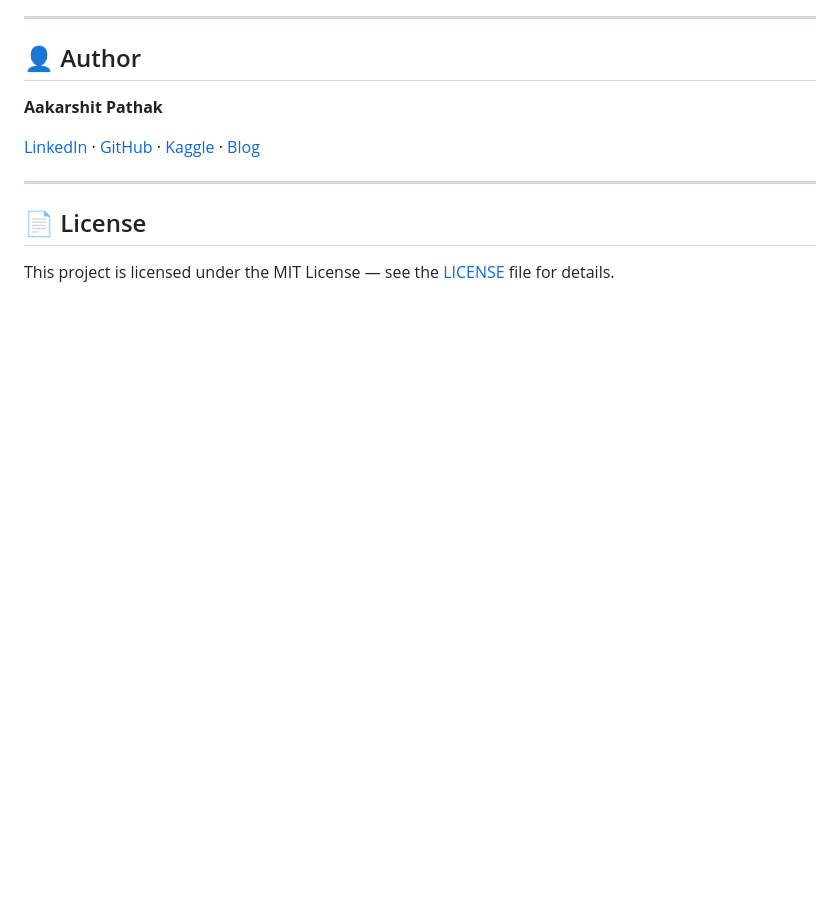
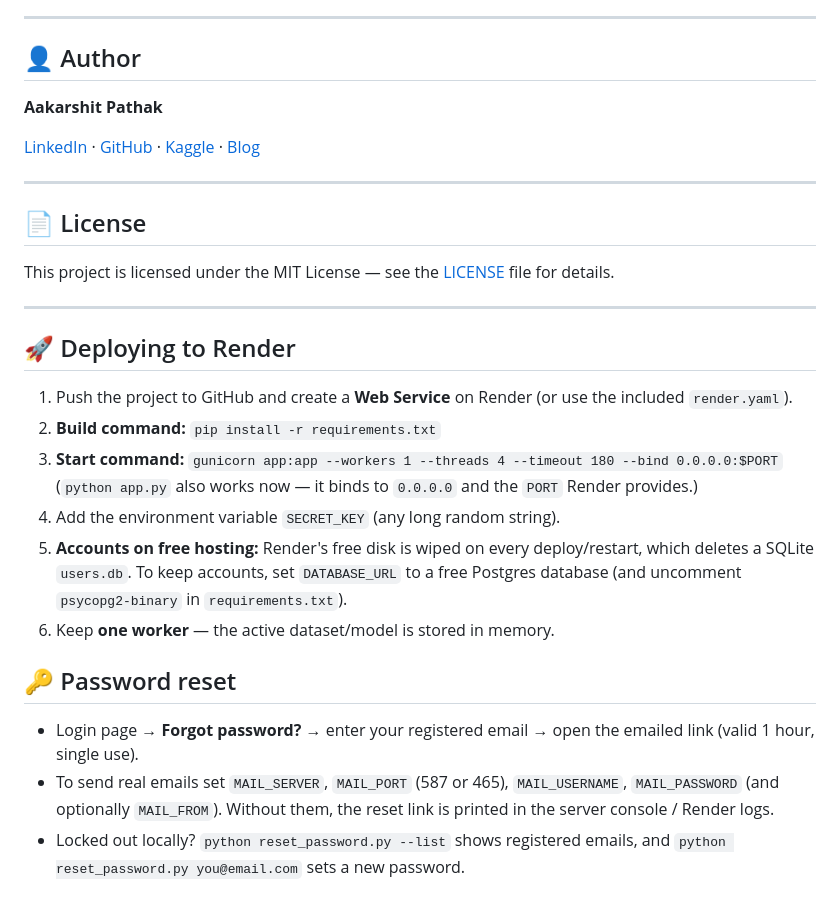
Before and after one commit to aakarshitpathak/ML-Ready-AI, a Markdown page: README.md, the part around the change. GitHub-like rendering; blank space fills up the shorter version.

Commit message:
commit67

```diff
--- a/README.md
+++ b/README.md
@@ -293,3 +293,22 @@ This allowed preprocessing logic, UI flow, and model performance to evolve itera
 ## 📄 License
 
 This project is licensed under the MIT License — see the [LICENSE](LICENSE) file for details.
+
+
+---
+
+## 🚀 Deploying to Render
+
+1. Push the project to GitHub and create a **Web Service** on Render (or use the included `render.yaml`).
+2. **Build command:** `pip install -r requirements.txt`
+3. **Start command:** `gunicorn app:app --workers 1 --threads 4 --timeout 180 --bind 0.0.0.0:$PORT`
+   (`python app.py` also works now — it binds to `0.0.0.0` and the `PORT` Render provides.)
+4. Add the environment variable `SECRET_KEY` (any long random string).
+5. **Accounts on free hosting:** Render's free disk is wiped on every deploy/restart, which deletes a SQLite `users.db`. To keep accounts, set `DATABASE_URL` to a free Postgres database (and uncomment `psycopg2-binary` in `requirements.txt`).
+6. Keep **one worker** — the active dataset/model is stored in memory.
+
+## 🔑 Password reset
+
+- Login page → **Forgot password?** → enter your registered email → open the emailed link (valid 1 hour, single use).
+- To send real emails set `MAIL_SERVER`, `MAIL_PORT` (587 or 465), `MAIL_USERNAME`, `MAIL_PASSWORD` (and optionally `MAIL_FROM`). Without them, the reset link is printed in the server console / Render logs.
+- Locked out locally? `python reset_password.py --list` shows registered emails, and `python reset_password.py you@email.com` sets a new password.
```
